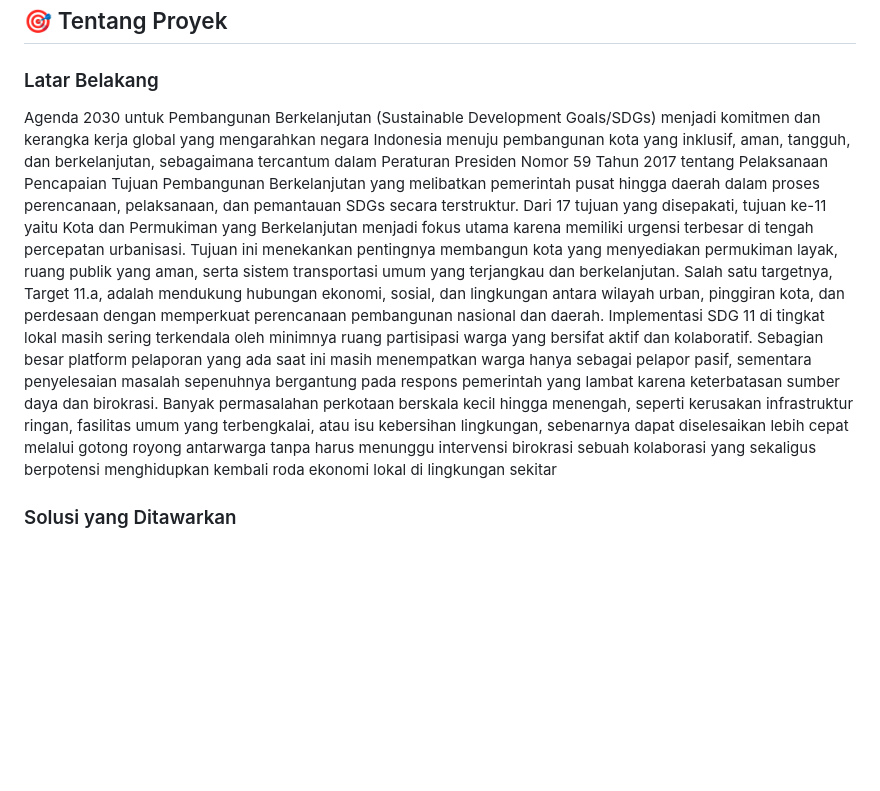
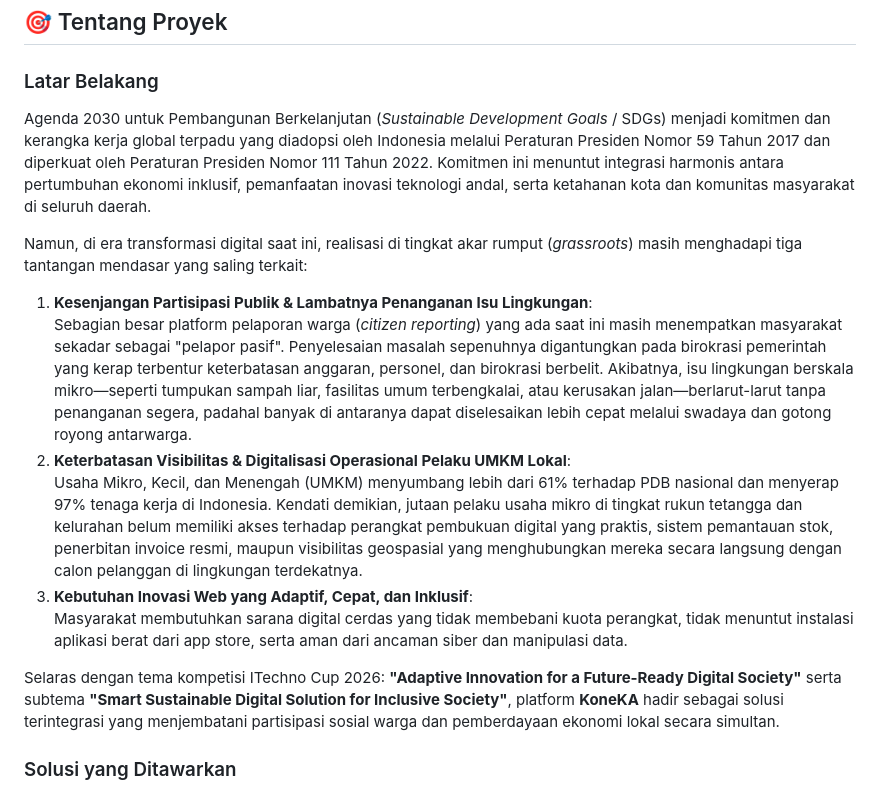
Before and after one commit to segoiwakpeyek/KoneKa-, a Markdown page: README.md, the part around one of its changes. Drawn GitHub-style; blank space fills up the shorter version.

```diff
--- a/README.md
+++ b/README.md
@@ -50,8 +50,17 @@
 
 ### Latar Belakang
 
-Agenda 2030 untuk Pembangunan Berkelanjutan (Sustainable Development Goals/SDGs) menjadi komitmen dan kerangka kerja global yang mengarahkan negara Indonesia menuju pembangunan kota yang inklusif, aman, tangguh, dan berkelanjutan, sebagaimana tercantum dalam Peraturan Presiden Nomor 59 Tahun 2017 tentang Pelaksanaan Pencapaian Tujuan Pembangunan Berkelanjutan yang melibatkan pemerintah pusat hingga daerah dalam proses perencanaan, pelaksanaan, dan pemantauan SDGs secara terstruktur. Dari 17 tujuan yang disepakati, tujuan ke-11 yaitu Kota dan Permukiman yang Berkelanjutan menjadi fokus utama karena memiliki urgensi terbesar di tengah percepatan urbanisasi. Tujuan ini menekankan pentingnya membangun kota yang menyediakan permukiman layak, ruang publik yang aman, serta sistem transportasi umum yang terjangkau dan berkelanjutan. Salah satu targetnya, Target 11.a, adalah mendukung hubungan ekonomi, sosial, dan lingkungan antara wilayah urban, pinggiran kota, dan perdesaan dengan memperkuat perencanaan pembangunan nasional dan daerah.
-Implementasi SDG 11 di tingkat lokal masih sering terkendala oleh minimnya ruang partisipasi warga yang bersifat aktif dan kolaboratif. Sebagian besar platform pelaporan yang ada saat ini masih menempatkan warga hanya sebagai pelapor pasif, sementara penyelesaian masalah sepenuhnya bergantung pada respons pemerintah yang lambat karena keterbatasan sumber daya dan birokrasi. Banyak permasalahan perkotaan berskala kecil hingga menengah, seperti kerusakan infrastruktur ringan, fasilitas umum yang terbengkalai, atau isu kebersihan lingkungan, sebenarnya dapat diselesaikan lebih cepat melalui gotong royong antarwarga tanpa harus menunggu intervensi birokrasi sebuah kolaborasi yang sekaligus berpotensi menghidupkan kembali roda ekonomi lokal di lingkungan sekitar
+Agenda 2030 untuk Pembangunan Berkelanjutan (*Sustainable Development Goals* / SDGs) menjadi komitmen dan kerangka kerja global terpadu yang diadopsi oleh Indonesia melalui Peraturan Presiden Nomor 59 Tahun 2017 dan diperkuat oleh Peraturan Presiden Nomor 111 Tahun 2022. Komitmen ini menuntut integrasi harmonis antara pertumbuhan ekonomi inklusif, pemanfaatan inovasi teknologi andal, serta ketahanan kota dan komunitas masyarakat di seluruh daerah.
+
+Namun, di era transformasi digital saat ini, realisasi di tingkat akar rumput (*grassroots*) masih menghadapi tiga tantangan mendasar yang saling terkait:
+1. **Kesenjangan Partisipasi Publik & Lambatnya Penanganan Isu Lingkungan**:
+   Sebagian besar platform pelaporan warga (*citizen reporting*) yang ada saat ini masih menempatkan masyarakat sekadar sebagai "pelapor pasif". Penyelesaian masalah sepenuhnya digantungkan pada birokrasi pemerintah yang kerap terbentur keterbatasan anggaran, personel, dan birokrasi berbelit. Akibatnya, isu lingkungan berskala mikro—seperti tumpukan sampah liar, fasilitas umum terbengkalai, atau kerusakan jalan—berlarut-larut tanpa penanganan segera, padahal banyak di antaranya dapat diselesaikan lebih cepat melalui swadaya dan gotong royong antarwarga.
+2. **Keterbatasan Visibilitas & Digitalisasi Operasional Pelaku UMKM Lokal**:
+   Usaha Mikro, Kecil, dan Menengah (UMKM) menyumbang lebih dari 61% terhadap PDB nasional dan menyerap 97% tenaga kerja di Indonesia. Kendati demikian, jutaan pelaku usaha mikro di tingkat rukun tetangga dan kelurahan belum memiliki akses terhadap perangkat pembukuan digital yang praktis, sistem pemantauan stok, penerbitan invoice resmi, maupun visibilitas geospasial yang menghubungkan mereka secara langsung dengan calon pelanggan di lingkungan terdekatnya.
+3. **Kebutuhan Inovasi Web yang Adaptif, Cepat, dan Inklusif**:
+   Masyarakat membutuhkan sarana digital cerdas yang tidak membebani kuota perangkat, tidak menuntut instalasi aplikasi berat dari app store, serta aman dari ancaman siber dan manipulasi data.
+
+Selaras dengan tema kompetisi ITechno Cup 2026: **"Adaptive Innovation for a Future-Ready Digital Society"** serta subtema **"Smart Sustainable Digital Solution for Inclusive Society"**, platform **KoneKA** hadir sebagai solusi terintegrasi yang menjembatani partisipasi sosial warga dan pemberdayaan ekonomi lokal secara simultan.
 
 ### Solusi yang Ditawarkan
 
```
Also changed, not shown: other parts of README.md (+19 -4 lines).
